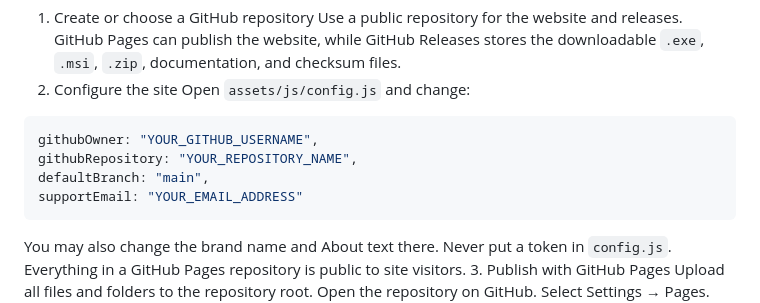
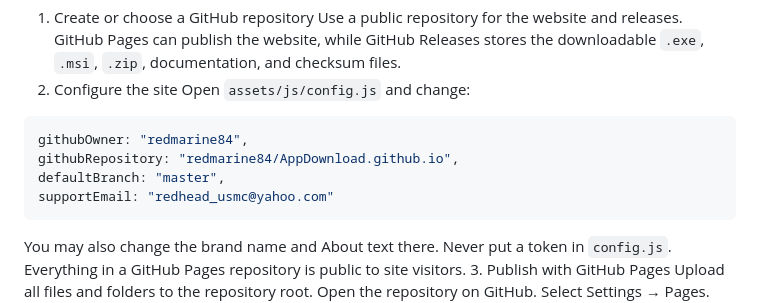
Before and after one commit to redmarine84/AppDownload.github.io, a Markdown page: README.md, the part around the change. Drawn GitHub-style.

Commit message:
Change GitHub owner and repository details
Updated GitHub configuration details in README.

````diff
--- a/README.md
+++ b/README.md
@@ -18,10 +18,10 @@ Use a public repository for the website and releases. GitHub Pages can publish t
 2. Configure the site
 Open `assets/js/config.js` and change:
 ```js
-githubOwner: "YOUR_GITHUB_USERNAME",
-githubRepository: "YOUR_REPOSITORY_NAME",
-defaultBranch: "main",
-supportEmail: "YOUR_EMAIL_ADDRESS"
+githubOwner: "redmarine84",
+githubRepository: "redmarine84/AppDownload.github.io",
+defaultBranch: "master",
+supportEmail: "redhead_usmc@yahoo.com"
 ```
 You may also change the brand name and About text there.
 Never put a token in `config.js`. Everything in a GitHub Pages repository is public to site visitors.
````
